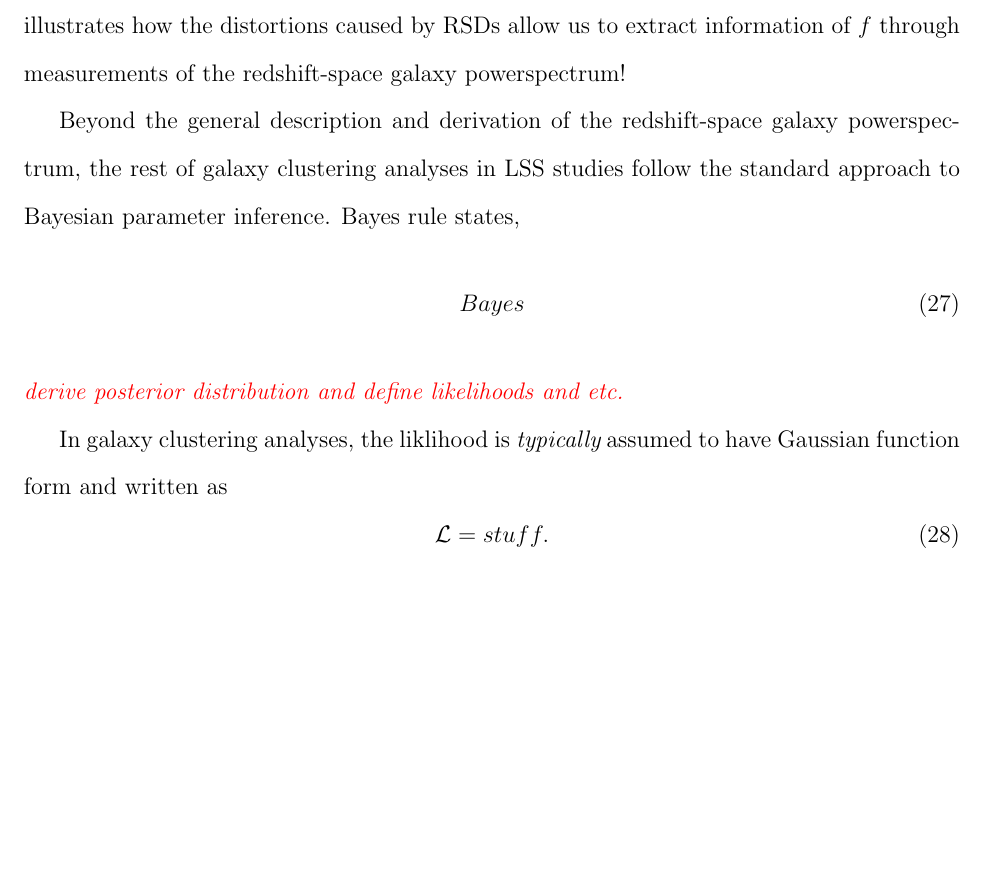
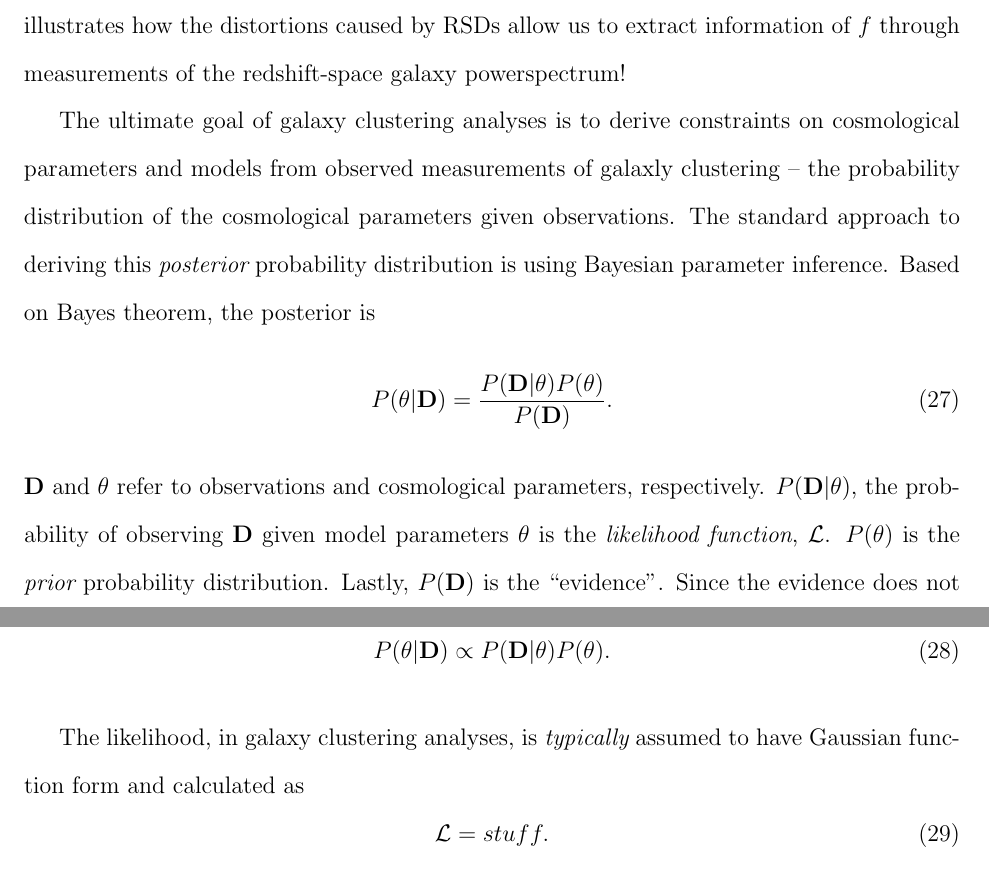
Before and after one commit to changhoonhahn/DisThesis, a LaTeX thesis (thesis.tex, which reads intro.tex): part of page 41 of 250 before the commit and two parts of pages 41 and 42 of 250 after it, the two joined at a grey line, cut so that both start at the same text, the shorter picture padded with empty space. Compiled offline with pdfLaTeX.

Commit message:
inference part writing

```diff
--- a/intro.tex
+++ b/intro.tex
@@ -305,17 +305,27 @@ Their ratio
 illustrates how the distortions caused by RSDs allow us to extract information of
 $f$ through measurements of the redshift-space galaxy powerspectrum!
 
-%By measuring the multipoles of the redshift-space galaxy powerspectrum from galaxy redshift surveys, remarkably, RSDs can be used to measure $f$!
-Beyond the general description and derivation of the redshift-space galaxy
-powerspectrum, the rest of galaxy clustering analyses in LSS studies follow
-the standard approach to Bayesian parameter inference. Bayes rule states,
+%Beyond the general description and derivation of the redshift-space galaxy powerspectrum, the rest of galaxy clustering analysis in LSS studies follows the standard approach to Bayesian parameter inference.
+The ultimate goal of galaxy clustering analyses is to derive constraints on cosmological
+parameters and models from observed measurements of galaxly clustering -- the probability
+distribution of the cosmological parameters given observations. The standard approach
+to deriving this {\em posterior} probability distribution is using Bayesian parameter
+inference.  Based on Bayes theorem, the posterior is
 \beq
-Bayes
+P({\bf \theta}| {\bf D}) = \frac{P({\bf D}|{\bf \theta}) P({\bf \theta})}{P({\bf D})}.
 \eeq
-\todo{derive posterior distribution and define likelihoods and etc.}
+${\bf D}$ and ${\bf \theta}$ refer to observations and cosmological parameters, respectively.
+$P({\bf D}|{\bf \theta})$, the probability of observing ${\bf D}$ given model
+parameters ${\bf \theta}$ is the {\em likelihood function}, $\mathcal{L}$. $P({\bf \theta})$ is
+the {\em prior} probability distribution. Lastly, $P({\bf D})$ is the ``evidence''.
+Since the evidence does not depend on ${\bf theta}$ it is just a normalization
+factor, so the equation above is more simply,
+\beq \label{eq:bayes}
+P({\bf \theta}| {\bf D}) \propto P({\bf D}|{\bf \theta}) P({\bf \theta}).
+\eeq
 
-In galaxy clustering analyses, the liklihood is {\em typically} assumed to
-have Gaussian function form and written as
+The likelihood, in galaxy clustering analyses, is {\em typically} assumed to have
+Gaussian function form and calculated as
 \beq
 \mathcal{L} = stuff.
 \eeq
```
